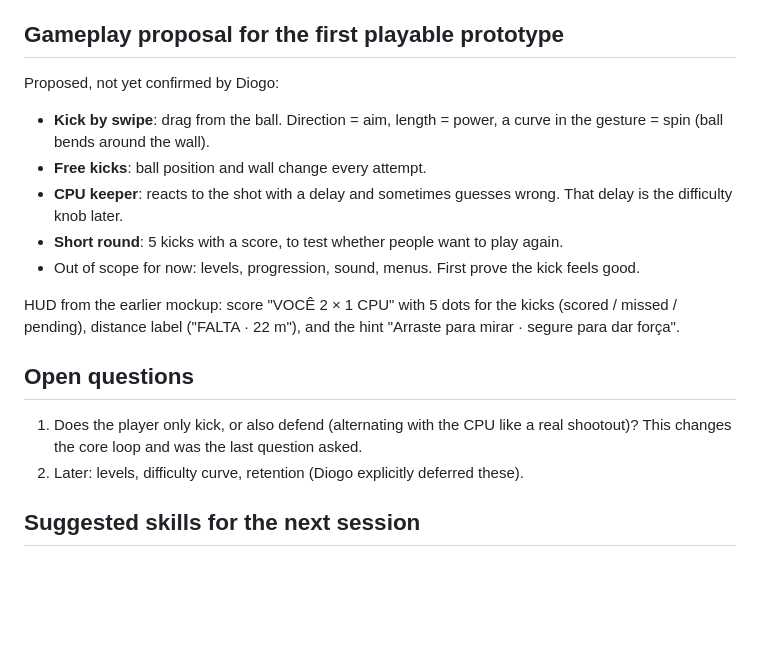
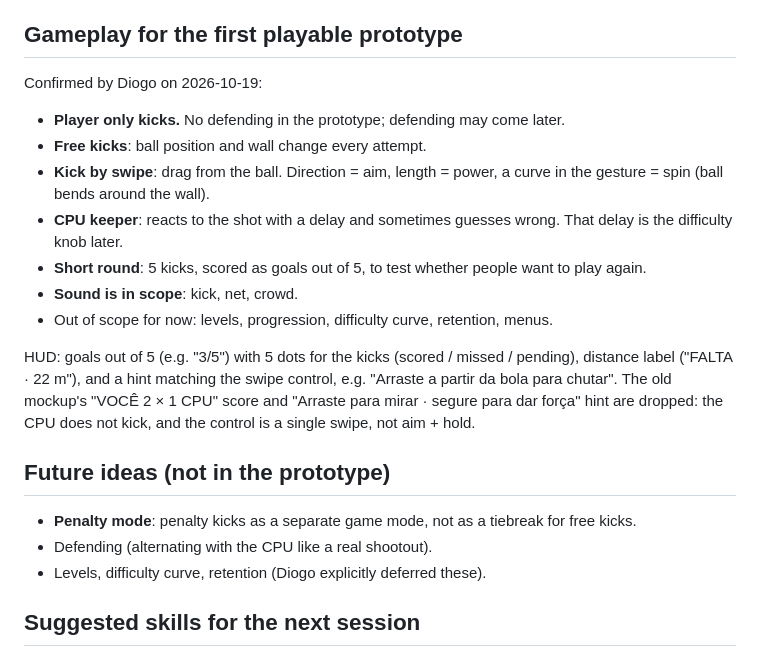
Before and after one commit to diogotocci/cobranca, a Markdown page: docs/handoff.md, the part around the change. GitHub-like rendering; blank space fills up the shorter version.

Commit message:
Record confirmed prototype gameplay decisions in handoff
Co-Authored-By: Claude Opus 5.5 (1M context) <noreply@anthropic.com>
Claude-Session: https://claude.ai/code/session_01EpuQTf1efESoct1PkRcfKd

```diff
--- a/docs/handoff.md
+++ b/docs/handoff.md
@@ -35,26 +35,30 @@ rebuilt in real Three.js in three styles: Brinquedo (toy), Cel-shading, Diorama.
   - Style comparison: https://claude.ai/artifact/4HGTgQv7FaCzvkzbvEqrwe
   - First flat mockups (rejected look, HUD layout still useful): https://claude.ai/artifact/X71ytBVr41rUQawkMzMHsT
 
-## Gameplay proposal for the first playable prototype
+## Gameplay for the first playable prototype
 
-Proposed, not yet confirmed by Diogo:
+Confirmed by Diogo on 2026-10-19:
 
+- **Player only kicks.** No defending in the prototype; defending may come later.
+- **Free kicks**: ball position and wall change every attempt.
 - **Kick by swipe**: drag from the ball. Direction = aim, length = power, a curve in the gesture = spin
   (ball bends around the wall).
-- **Free kicks**: ball position and wall change every attempt.
 - **CPU keeper**: reacts to the shot with a delay and sometimes guesses wrong. That delay is the
   difficulty knob later.
-- **Short round**: 5 kicks with a score, to test whether people want to play again.
-- Out of scope for now: levels, progression, sound, menus. First prove the kick feels good.
+- **Short round**: 5 kicks, scored as goals out of 5, to test whether people want to play again.
+- **Sound is in scope**: kick, net, crowd.
+- Out of scope for now: levels, progression, difficulty curve, retention, menus.
 
-HUD from the earlier mockup: score "VOCÊ 2 × 1 CPU" with 5 dots for the kicks (scored / missed /
-pending), distance label ("FALTA · 22 m"), and the hint "Arraste para mirar · segure para dar força".
+HUD: goals out of 5 (e.g. "3/5") with 5 dots for the kicks (scored / missed / pending), distance label
+("FALTA · 22 m"), and a hint matching the swipe control, e.g. "Arraste a partir da bola para chutar".
+The old mockup's "VOCÊ 2 × 1 CPU" score and "Arraste para mirar · segure para dar força" hint are dropped:
+the CPU does not kick, and the control is a single swipe, not aim + hold.
 
-## Open questions
+## Future ideas (not in the prototype)
 
-1. Does the player only kick, or also defend (alternating with the CPU like a real shootout)?
-   This changes the core loop and was the last question asked.
-2. Later: levels, difficulty curve, retention (Diogo explicitly deferred these).
+- **Penalty mode**: penalty kicks as a separate game mode, not as a tiebreak for free kicks.
+- Defending (alternating with the CPU like a real shootout).
+- Levels, difficulty curve, retention (Diogo explicitly deferred these).
 
 ## Suggested skills for the next session
 
```
